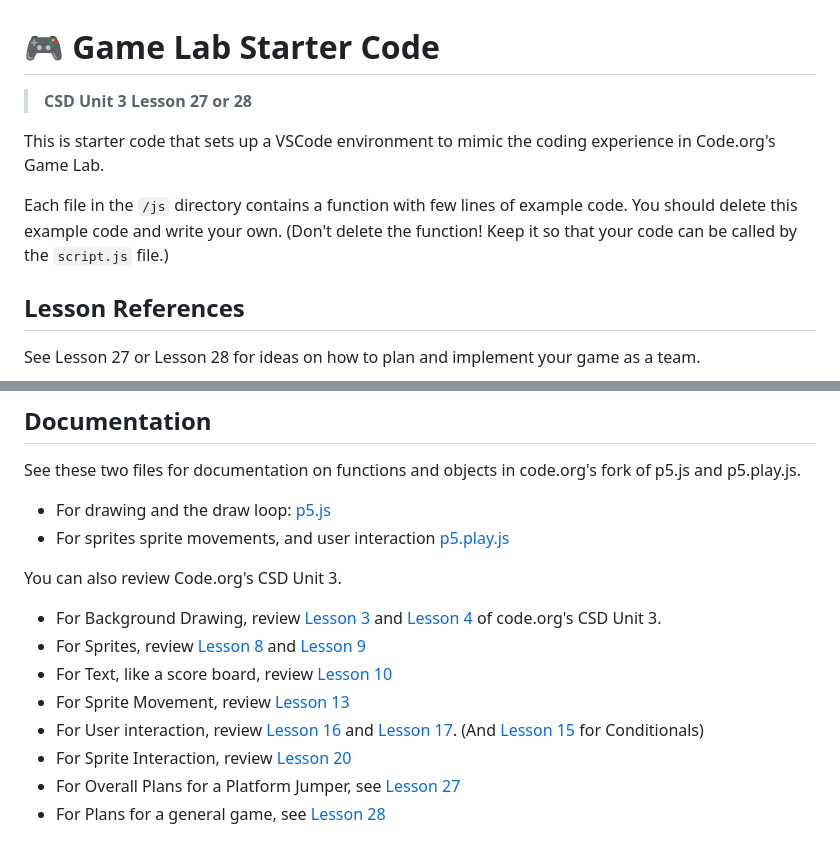
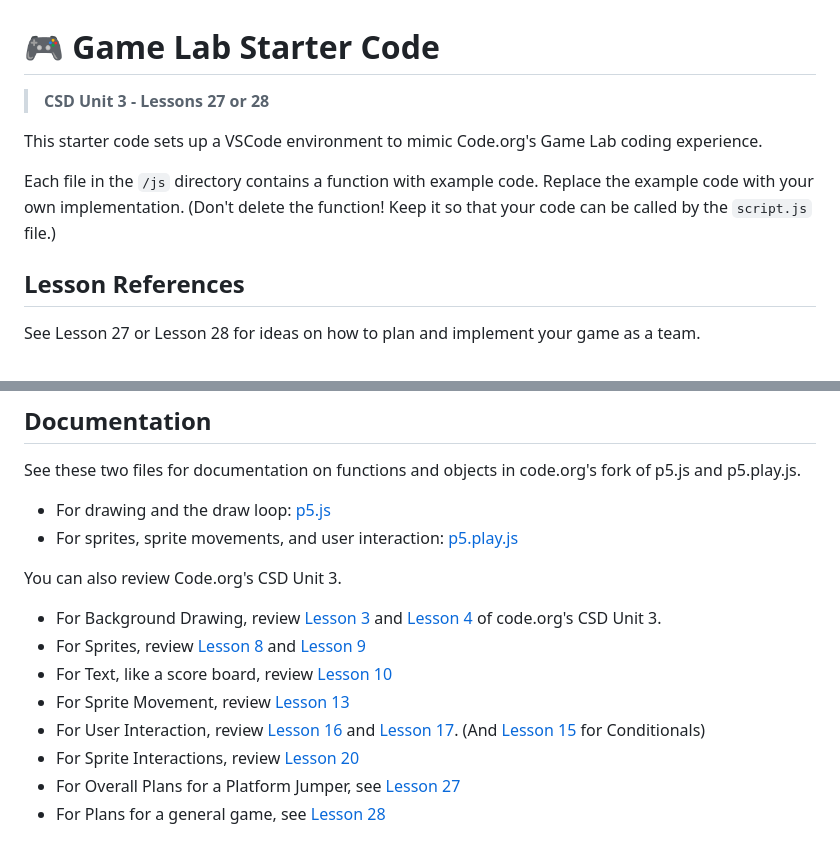
Before and after one commit to rmccrear/game-lab-starter-demo, a Markdown page: README.md, 2 parts joined by grey strips. GitHub-like rendering.

Commit message:
Fix grammar and clarity issues in README.md

```diff
--- a/README.md
+++ b/README.md
@@ -1,10 +1,10 @@
 # 🎮 Game Lab Starter Code
 
-> **CSD Unit 3 Lesson 27 or 28**
+> **CSD Unit 3 - Lessons 27 or 28**
 
-This is starter code that sets up a VSCode environment to mimic the coding experience in Code.org's Game Lab.
+This starter code sets up a VSCode environment to mimic Code.org's Game Lab coding experience.
 
-Each file in the `/js` directory contains a function with few lines of example code. You should delete this example code and write your own. (Don't delete the function! Keep it so that your code can be called by the `script.js` file.)
+Each file in the `/js` directory contains a function with example code. Replace the example code with your own implementation. (Don't delete the function! Keep it so that your code can be called by the `script.js` file.)
 
 ## Lesson References
 
@@ -43,7 +43,7 @@ npx live-server
 See these two files for documentation on functions and objects in code.org's fork of p5.js and p5.play.js.
 
 * For drawing and the draw loop: [p5.js](https://github.com/rmccrear/codex-lv2-may-2025/blob/main/resources/skill-guides/game-lab-docs/P5_DOCS.md)
-* For sprites sprite movements, and user interaction [p5.play.js](https://github.com/rmccrear/codex-lv2-may-2025/blob/main/resources/skill-guides/game-lab-docs/P5_PLAY_DOCS.md)
+* For sprites, sprite movements, and user interaction: [p5.play.js](https://github.com/rmccrear/codex-lv2-may-2025/blob/main/resources/skill-guides/game-lab-docs/P5_PLAY_DOCS.md)
 
 You can also review Code.org's CSD Unit 3.
 
@@ -51,8 +51,8 @@ You can also review Code.org's CSD Unit 3.
 * For Sprites, review [Lesson 8](https://studio.code.org/courses/csd-2024/units/3/lessons/8/student) and [Lesson 9](https://studio.code.org/courses/csd-2024/units/3/lessons/9/student)
 * For Text, like a score board, review [Lesson 10](https://studio.code.org/courses/csd-2024/units/3/lessons/10/student)
 * For Sprite Movement, review [Lesson 13](https://studio.code.org/courses/csd-2024/units/3/lessons/13/student)
-* For User interaction, review [Lesson 16](https://studio.code.org/courses/csd-2024/units/3/lessons/16/student) and [Lesson 17](https://studio.code.org/courses/csd-2024/units/3/lessons/17/student). (And [Lesson 15](https://studio.code.org/courses/csd-2024/units/3/lessons/15/student) for Conditionals)
-* For Sprite Interaction, review [Lesson 20](https://studio.code.org/courses/csd-2024/units/3/lessons/20/student)
+* For User Interaction, review [Lesson 16](https://studio.code.org/courses/csd-2024/units/3/lessons/16/student) and [Lesson 17](https://studio.code.org/courses/csd-2024/units/3/lessons/17/student). (And [Lesson 15](https://studio.code.org/courses/csd-2024/units/3/lessons/15/student) for Conditionals)
+* For Sprite Interactions, review [Lesson 20](https://studio.code.org/courses/csd-2024/units/3/lessons/20/student)
 * For Overall Plans for a Platform Jumper, see [Lesson 27](https://studio.code.org/courses/csd-2024/units/3/lessons/27/student)
 * For Plans for a general game, see [Lesson 28](https://studio.code.org/courses/csd-2024/units/3/lessons/28/student)
 
```
